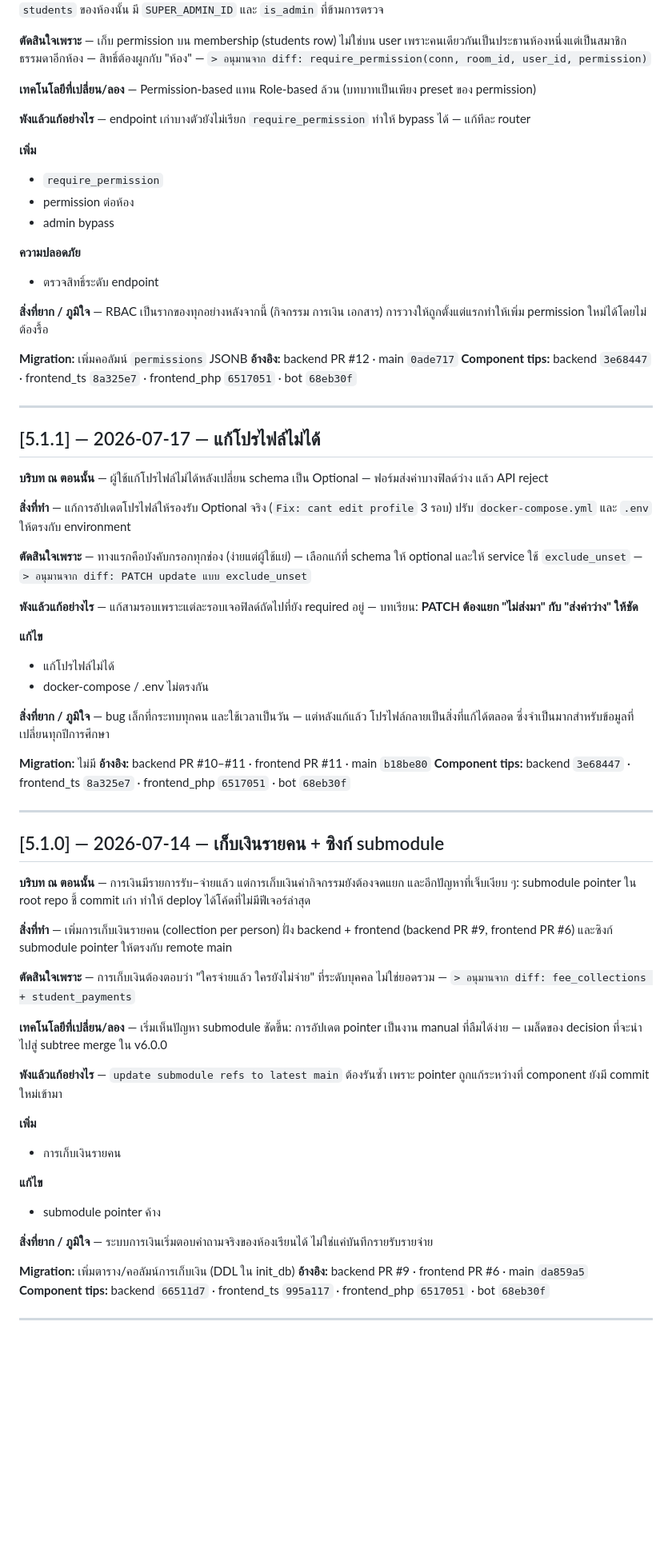
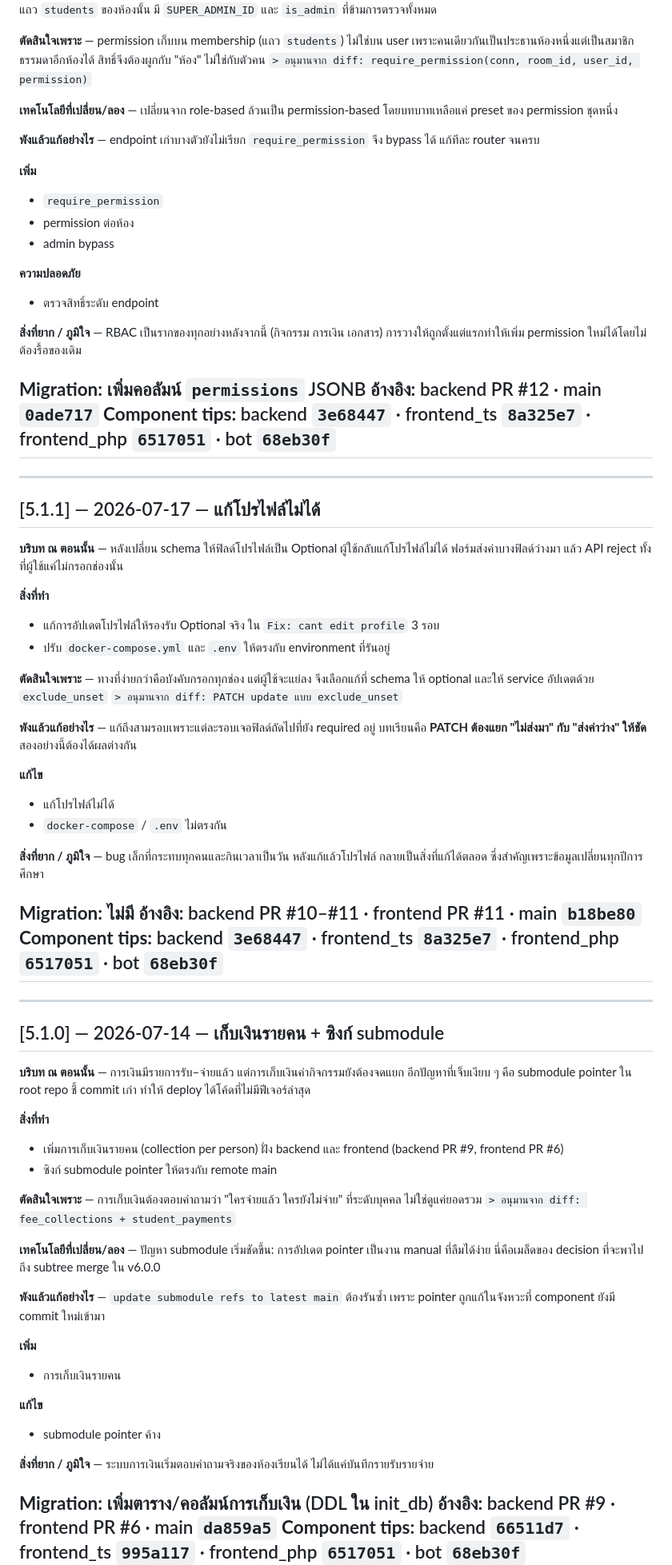
Before and after one commit to singto1597/classroom-management, a Markdown page: CHANGELOG.md, the part around one of its changes. Shown at 80% size. Drawn GitHub-style; blank space fills up the shorter version.

```diff
--- a/CHANGELOG.md
+++ b/CHANGELOG.md
@@ -1451,15 +1473,16 @@ glassmorphism UI
 โดยเก็บ permission เป็น JSONB array บนแถว `students` ของห้องนั้น
-มี `SUPER_ADMIN_ID` และ `is_admin` ที่ข้ามการตรวจ
-
-**ตัดสินใจเพราะ** — เก็บ permission บน membership (students row) ไม่ใช่บน user
-เพราะคนเดียวกันเป็นประธานห้องหนึ่งแต่เป็นสมาชิกธรรมดาอีกห้อง — สิทธิ์ต้องผูกกับ "ห้อง"
-— `> อนุมานจาก diff: require_permission(conn, room_id, user_id, permission)`
-
-**เทคโนโลยีที่เปลี่ยน/ลอง** — Permission-based แทน Role-based ล้วน
-(บทบาทเป็นเพียง preset ของ permission)
-
-**พังแล้วแก้อย่างไร** — endpoint เก่าบางตัวยังไม่เรียก `require_permission`
-ทำให้ bypass ได้ — แก้ทีละ router
+มี `SUPER_ADMIN_ID` และ `is_admin` ที่ข้ามการตรวจทั้งหมด
+
+**ตัดสินใจเพราะ** — permission เก็บบน membership (แถว `students`) ไม่ใช่บน user
+เพราะคนเดียวกันเป็นประธานห้องหนึ่งแต่เป็นสมาชิกธรรมดาอีกห้องได้ สิทธิ์จึงต้องผูกกับ "ห้อง"
+ไม่ใช่กับตัวคน
+`> อนุมานจาก diff: require_permission(conn, room_id, user_id, permission)`
+
+**เทคโนโลยีที่เปลี่ยน/ลอง** — เปลี่ยนจาก role-based ล้วนเป็น permission-based
+โดยบทบาทเหลือแค่ preset ของ permission ชุดหนึ่ง
+
+**พังแล้วแก้อย่างไร** — endpoint เก่าบางตัวยังไม่เรียก `require_permission` จึง bypass ได้
+แก้ทีละ router จนครบ
 
 **เพิ่ม**
 - `require_permission`
@@ -1470,58 +1493,63 @@ glassmorphism UI
 - ตรวจสิทธิ์ระดับ endpoint
 
 **สิ่งที่ยาก / ภูมิใจ** — RBAC เป็นรากของทุกอย่างหลังจากนี้ (กิจกรรม การเงิน เอกสาร)
-การวางให้ถูกตั้งแต่แรกทำให้เพิ่ม permission ใหม่ได้โดยไม่ต้องรื้อ
+การวางให้ถูกตั้งแต่แรกทำให้เพิ่ม permission ใหม่ได้โดยไม่ต้องรื้อของเดิม
 
 **Migration:** เพิ่มคอลัมน์ `permissions` JSONB
 **อ้างอิง:** backend PR #12 · main `0ade717`
 **Component tips:** backend `3e68447` · frontend_ts `8a325e7` · frontend_php `6517051` · bot `68eb30f`
-
+---
 ---
 
 ## [5.1.1] — 2026-07-17 — แก้โปรไฟล์ไม่ได้
 
-**บริบท ณ ตอนนั้น** — ผู้ใช้แก้โปรไฟล์ไม่ได้หลังเปลี่ยน schema เป็น Optional
-— ฟอร์มส่งค่าบางฟิลด์ว่าง แล้ว API reject
-
-**สิ่งที่ทำ** — แก้การอัปเดตโปรไฟล์ให้รองรับ Optional จริง (`Fix: cant edit profile` 3 รอบ)
-ปรับ `docker-compose.yml` และ `.env` ให้ตรงกับ environment
-
-**ตัดสินใจเพราะ** — ทางแรกคือบังคับกรอกทุกช่อง (ง่ายแต่ผู้ใช้แย่) — เลือกแก้ที่ schema
-ให้ optional และให้ service ใช้ `exclude_unset` — `> อนุมานจาก diff: PATCH update แบบ exclude_unset`
-
-**พังแล้วแก้อย่างไร** — แก้สามรอบเพราะแต่ละรอบเจอฟิลด์ถัดไปที่ยัง required อยู่
-— บทเรียน: **PATCH ต้องแยก "ไม่ส่งมา" กับ "ส่งค่าว่าง" ให้ชัด**
+**บริบท ณ ตอนนั้น** — หลังเปลี่ยน schema ให้ฟิลด์โปรไฟล์เป็น Optional ผู้ใช้กลับแก้โปรไฟล์ไม่ได้
+ฟอร์มส่งค่าบางฟิลด์ว่างมา แล้ว API reject ทั้งที่ผู้ใช้แค่ไม่กรอกช่องนั้น
+
+**สิ่งที่ทำ**
+- แก้การอัปเดตโปรไฟล์ให้รองรับ Optional จริง ใน `Fix: cant edit profile` 3 รอบ
+- ปรับ `docker-compose.yml` และ `.env` ให้ตรงกับ environment ที่รันอยู่
+
+**ตัดสินใจเพราะ** — ทางที่ง่ายกว่าคือบังคับกรอกทุกช่อง แต่ผู้ใช้จะแย่ลง
+จึงเลือกแก้ที่ schema ให้ optional และให้ service อัปเดตด้วย `exclude_unset`
+`> อนุมานจาก diff: PATCH update แบบ exclude_unset`
+
+**พังแล้วแก้อย่างไร** — แก้ถึงสามรอบเพราะแต่ละรอบเจอฟิลด์ถัดไปที่ยัง required อยู่
+บทเรียนคือ **PATCH ต้องแยก "ไม่ส่งมา" กับ "ส่งค่าว่าง" ให้ชัด** สองอย่างนี้ต้องได้ผลต่างกัน
 
 **แก้ไข**
 - แก้โปรไฟล์ไม่ได้
-- docker-compose / .env ไม่ตรงกัน
-
-**สิ่งที่ยาก / ภูมิใจ** — bug เล็กที่กระทบทุกคน และใช้เวลาเป็นวัน — แต่หลังแก้แล้ว
-โปรไฟล์กลายเป็นสิ่งที่แก้ได้ตลอด ซึ่งจำเป็นมากสำหรับข้อมูลที่เปลี่ยนทุกปีการศึกษา
+- `docker-compose` / `.env` ไม่ตรงกัน
+
+**สิ่งที่ยาก / ภูมิใจ** — bug เล็กที่กระทบทุกคนและกินเวลาเป็นวัน หลังแก้แล้วโปรไฟล์
+กลายเป็นสิ่งที่แก้ได้ตลอด ซึ่งสำคัญเพราะข้อมูลเปลี่ยนทุกปีการศึกษา
 
 **Migration:** ไม่มี
 **อ้างอิง:** backend PR #10–#11 · frontend PR #11 · main `b18be80`
 **Component tips:** backend `3e68447` · frontend_ts `8a325e7` · frontend_php `6517051` · bot `68eb30f`
-
+---
 ---
 
 ## [5.1.0] — 2026-07-14 — เก็บเงินรายคน + ซิงก์ submodule
 
 **บริบท ณ ตอนนั้น** — การเงินมีรายการรับ–จ่ายแล้ว แต่การเก็บเงินค่ากิจกรรมยังต้องจดแยก
-และอีกปัญหาที่เจ็บเงียบ ๆ: submodule pointer ใน root repo ชี้ commit เก่า ทำให้ deploy
-ได้โค้ดที่ไม่มีฟีเจอร์ล่าสุด
-
-**สิ่งที่ทำ** — เพิ่มการเก็บเงินรายคน (collection per person) ฝั่ง backend + frontend
-(backend PR #9, frontend PR #6) และซิงก์ submodule pointer ให้ตรงกับ remote main
-
-**ตัดสินใจเพราะ** — การเก็บเงินต้องตอบว่า "ใครจ่ายแล้ว ใครยังไม่จ่าย" ที่ระดับบุคคล
-ไม่ใช่ยอดรวม — `> อนุมานจาก diff: fee_collections + student_payments`
-
-**เทคโนโลยีที่เปลี่ยน/ลอง** — เริ่มเห็นปัญหา submodule ชัดขึ้น: การอัปเดต pointer
-เป็นงาน manual ที่ลืมได้ง่าย — เมล็ดของ decision ที่จะนำไปสู่ subtree merge ใน v6.0.0
+อีกปัญหาที่เจ็บเงียบ ๆ คือ submodule pointer ใน root repo ชี้ commit เก่า
+ทำให้ deploy ได้โค้ดที่ไม่มีฟีเจอร์ล่าสุด
+
+**สิ่งที่ทำ**
+- เพิ่มการเก็บเงินรายคน (collection per person) ฝั่ง backend และ frontend
+  (backend PR #9, frontend PR #6)
+- ซิงก์ submodule pointer ให้ตรงกับ remote main
+
+**ตัดสินใจเพราะ** — การเก็บเงินต้องตอบคำถามว่า "ใครจ่ายแล้ว ใครยังไม่จ่าย" ที่ระดับบุคคล
+ไม่ใช่ดูแค่ยอดรวม
+`> อนุมานจาก diff: fee_collections + student_payments`
+
+**เทคโนโลยีที่เปลี่ยน/ลอง** — ปัญหา submodule เริ่มชัดขึ้น: การอัปเดต pointer เป็นงาน manual
+ที่ลืมได้ง่าย นี่คือเมล็ดของ decision ที่จะพาไปถึง subtree merge ใน v6.0.0
 
 **พังแล้วแก้อย่างไร** — `update submodule refs to latest main` ต้องรันซ้ำ
-เพราะ pointer ถูกแก้ระหว่างที่ component ยังมี commit ใหม่เข้ามา
+เพราะ pointer ถูกแก้ในจังหวะที่ component ยังมี commit ใหม่เข้ามา
 
 **เพิ่ม**
 - การเก็บเงินรายคน
@@ -1529,7 +1557,7 @@ glassmorphism UI
 **แก้ไข**
 - submodule pointer ค้าง
 
-**สิ่งที่ยาก / ภูมิใจ** — ระบบการเงินเริ่มตอบคำถามจริงของห้องเรียนได้ ไม่ใช่แค่บันทึกรายรับรายจ่าย
+**สิ่งที่ยาก / ภูมิใจ** — ระบบการเงินเริ่มตอบคำถามจริงของห้องเรียนได้ ไม่ได้แค่บันทึกรายรับรายจ่าย
 
 **Migration:** เพิ่มตาราง/คอลัมน์การเก็บเงิน (DDL ใน init_db)
 **อ้างอิง:** backend PR #9 · frontend PR #6 · main `da859a5`
```
Also changed, not shown: other parts of CHANGELOG.md (+239 -199 lines).
